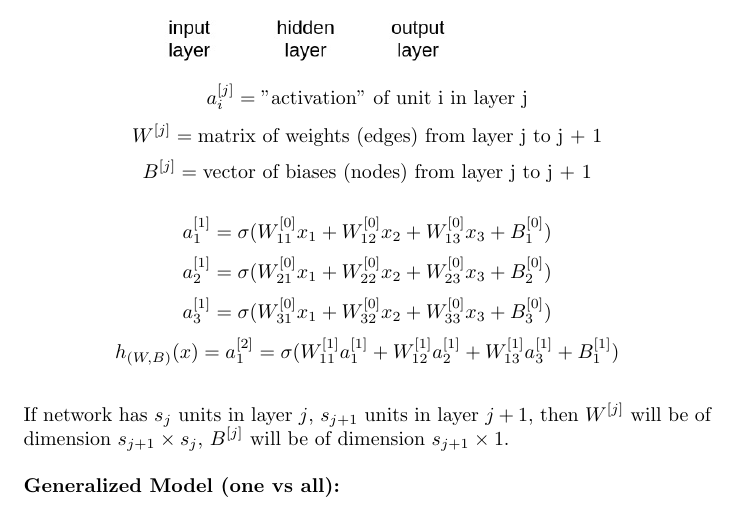
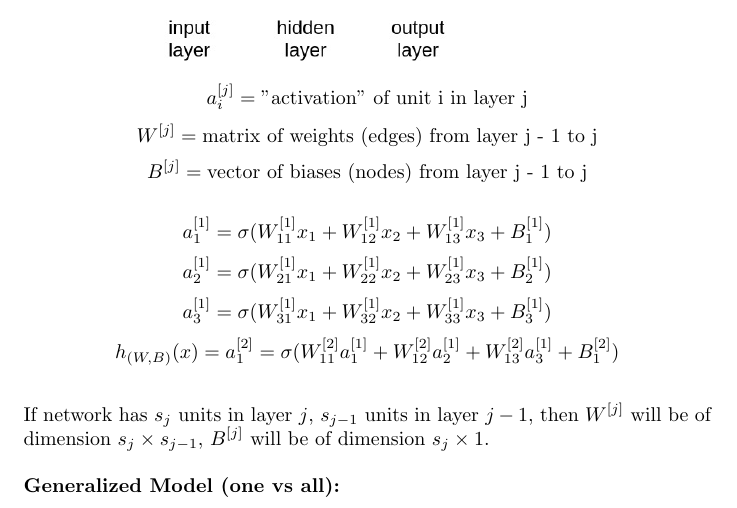
Before and after one commit to MDataResearch/ml_notes, a LaTeX document (dl_course/note/main.tex): part of page 7 of 12, cut so that both start at the same text. Compiled offline with pdfLaTeX.

Commit message:
Basic Structure update

```diff
--- a/dl_course/note/main.tex
+++ b/dl_course/note/main.tex
@@ -199,17 +199,17 @@ y^{(1)} & y^{(2)} & \dots & y^{(m)}
 \includegraphics[scale=0.4]{./images/neural_network.jpg}
 \end{center}
 \[a_i^{[j]} = \text{"activation" of unit i in layer j}\]
-\[W^{[j]} = \text{matrix of weights (edges) from layer j to j + 1}\]
-\[B^{[j]} = \text{vector of biases (nodes) from layer j to j + 1}\]
+\[W^{[j]} = \text{matrix of weights (edges) from layer j - 1 to j}\]
+\[B^{[j]} = \text{vector of biases (nodes) from layer j - 1 to j}\]
 
-\[a_1^{[1]} = \sigma(W_{11}^{[0]} x_1 + W_{12}^{[0]} x_2 + W_{13}^{[0]} x_3 + B_{1}^{[0]})\]
-\[a_2^{[1]} = \sigma(W_{21}^{[0]} x_1 + W_{22}^{[0]} x_2 + W_{23}^{[0]} x_3 + B_{2}^{[0]})\]
-\[a_3^{[1]} = \sigma(W_{31}^{[0]} x_1 + W_{32}^{[0]} x_2 + W_{33}^{[0]} x_3 + B_{3}^{[0]})\]
-\[h_{(W, B)}(x) = a_1^{[2]} = \sigma(W_{11}^{[1]} a_1^{[1]} + W_{12}^{[1]} a_2^{[1]} + W_{13}^{[1]} a_3^{[1]} + B_{1}^{[1]})\]
+\[a_1^{[1]} = \sigma(W_{11}^{[1]} x_1 + W_{12}^{[1]} x_2 + W_{13}^{[1]} x_3 + B_{1}^{[1]})\]
+\[a_2^{[1]} = \sigma(W_{21}^{[1]} x_1 + W_{22}^{[1]} x_2 + W_{23}^{[1]} x_3 + B_{2}^{[1]})\]
+\[a_3^{[1]} = \sigma(W_{31}^{[1]} x_1 + W_{32}^{[1]} x_2 + W_{33}^{[1]} x_3 + B_{3}^{[1]})\]
+\[h_{(W, B)}(x) = a_1^{[2]} = \sigma(W_{11}^{[2]} a_1^{[1]} + W_{12}^{[2]} a_2^{[1]} + W_{13}^{[2]} a_3^{[1]} + B_{1}^{[2]})\]
 
 \bigskip
 
-\noindent If network has \(s_j\) units in layer \(j\), \(s_{j + 1}\) units in layer \(j + 1\), then \(W^{[j]}\) will be of dimension \(s_{j + 1} \times s_j\), \(B^{[j]}\) will be of dimension \(s_{j + 1} \times 1\).
+\noindent If network has \(s_j\) units in layer \(j\), \(s_{j - 1}\) units in layer \(j - 1\), then \(W^{[j]}\) will be of dimension \(s_j \times s_{j - 1}\), \(B^{[j]}\) will be of dimension \(s_j \times 1\).
 
 \bigskip
 
```
